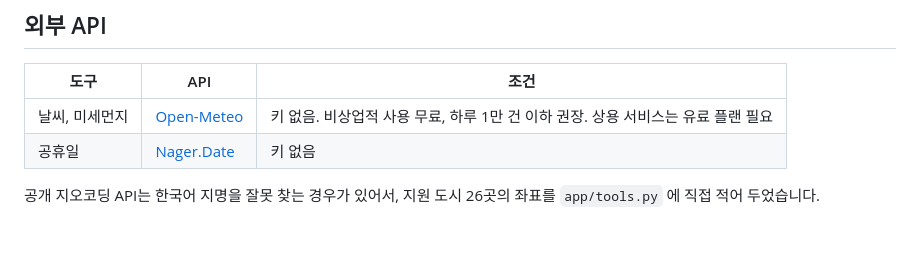
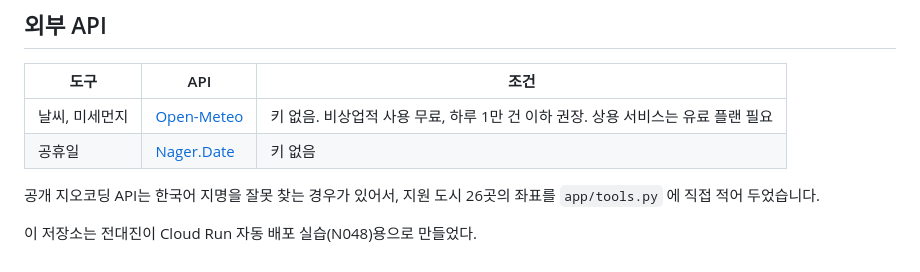
Before and after one commit to JEON-DAEJIN/friend-agent, a Markdown page: README.md, the part around the change. GitHub-like rendering.

Commit message:
README에 저장소 설명 한 줄 추가

```diff
--- a/README.md
+++ b/README.md
@@ -164,3 +164,5 @@ gcloud run deploy friend-agent --source . --region us-central1 --allow-unauthent
 | 공휴일 | [Nager.Date](https://date.nager.at/) | 키 없음 |
 
 공개 지오코딩 API는 한국어 지명을 잘못 찾는 경우가 있어서, 지원 도시 26곳의 좌표를 `app/tools.py` 에 직접 적어 두었습니다.
+
+이 저장소는 전대진이 Cloud Run 자동 배포 실습(N048)용으로 만들었다.
```
